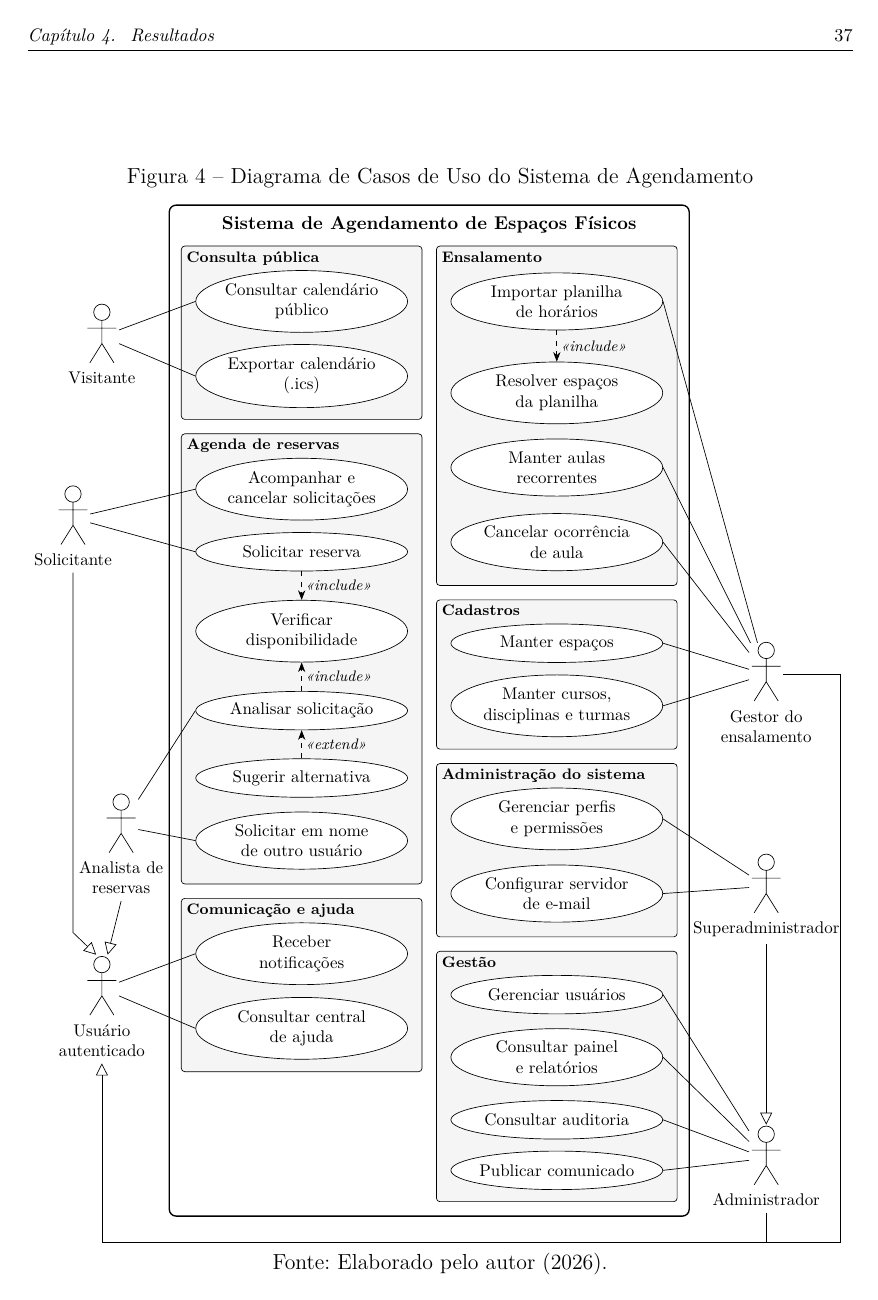
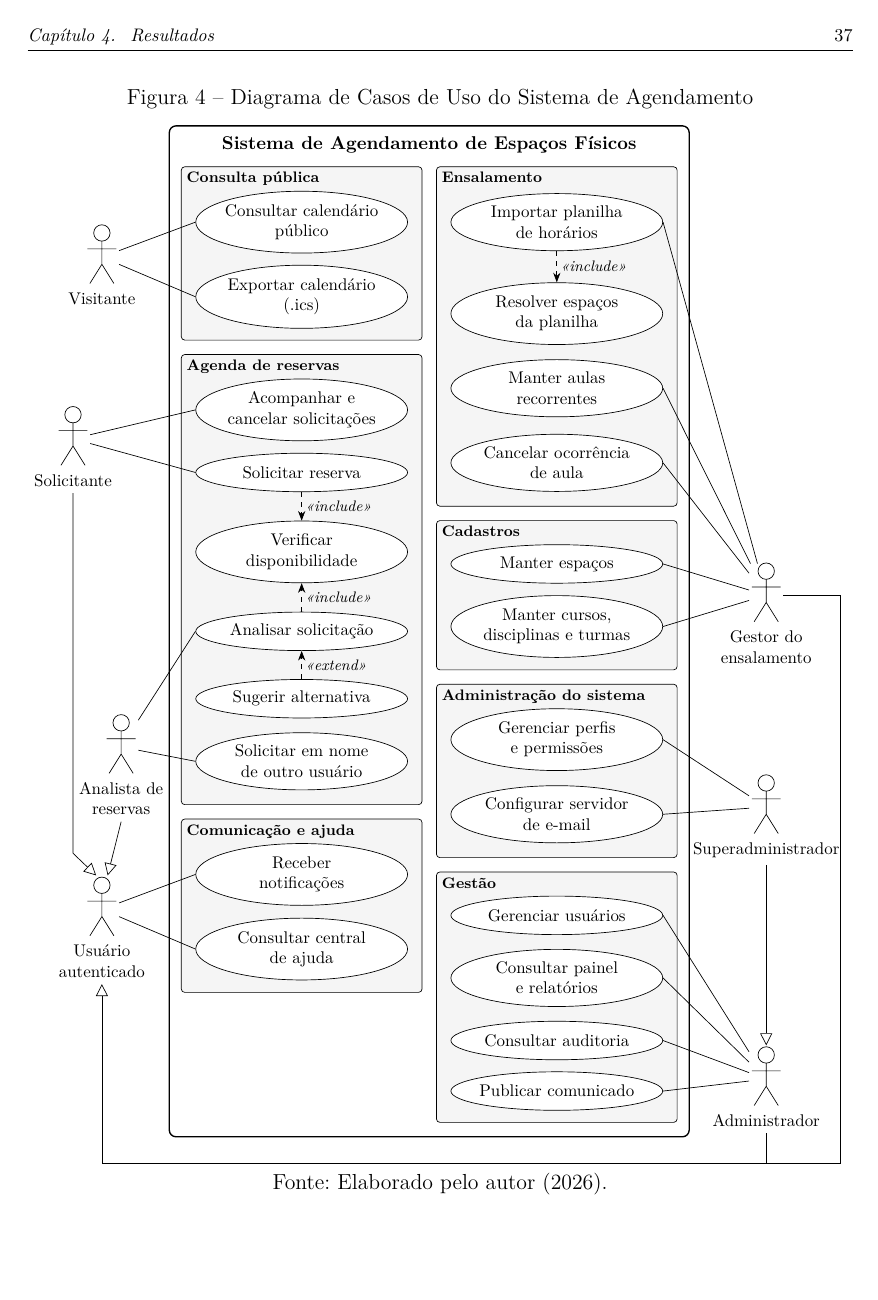
Before and after one commit to MuriloSG/TCC-Murilo-Goncalves, a LaTeX thesis (TCC_II/main.tex): page 38 of 61. Compiled offline with pdfLaTeX.

Commit message:
fix: alinha ao topo as páginas só com figuras

```diff
--- a/TCC_II/main.tex
+++ b/TCC_II/main.tex
@@ -47,6 +47,11 @@
 \usepackage[portuguese, ruled, linesnumbered]{algorithm2e}
 \usepackage[noend]{algpseudocode}
 \usepackage{url}
+
+% Páginas só com figuras começam no topo
+\makeatletter
+\setlength{\@fptop}{0pt}
+\makeatother
 \let\realurl\url
 \renewcommand{\url}[1]{\realurl{#1}\wlog{URLX #1}}
 
```
